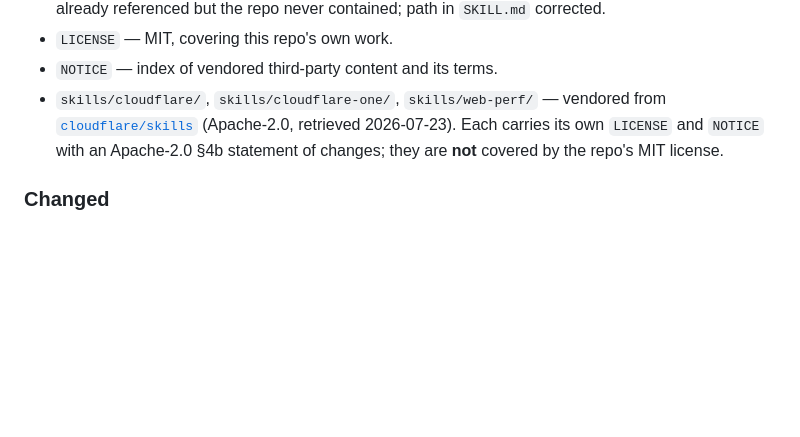
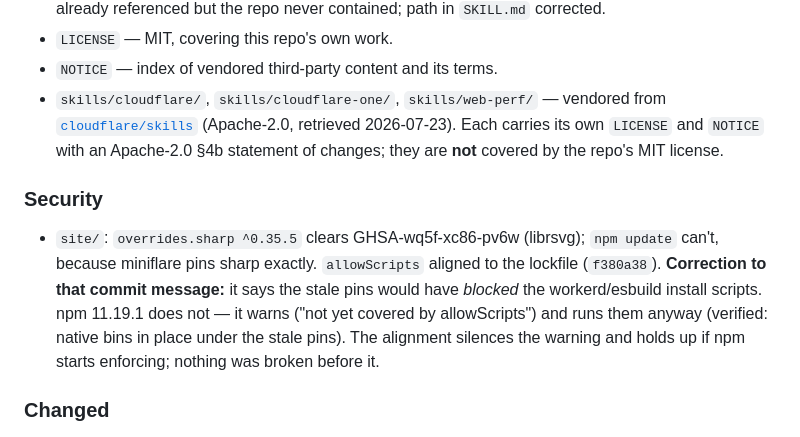
Before and after one commit to mazze93/claude-code-skills, a Markdown page: CHANGELOG.md, the part around the change. Drawn GitHub-style; blank space fills up the shorter version.

Commit message:
CHANGELOG: record f380a38 security fix; correct its allowScripts rationale
f380a38 claimed stale allowScripts pins would have blocked workerd/esbuild
install scripts. Touchstone negative control on npm 11.19.1: uncovered
scripts warn but still run (native bins installed). The change stands;
the stated reason didn't. Recorded here instead of rewriting pushed history.

Co-Authored-By: Claude Opus 5.5 <noreply@anthropic.com>
Claude-Session: https://claude.ai/code/session_01VWU8YXB9fS1ptK26DTG3kK

```diff
--- a/CHANGELOG.md
+++ b/CHANGELOG.md
@@ -8,6 +8,9 @@
 - `LICENSE` — MIT, covering this repo's own work.
 - `NOTICE` — index of vendored third-party content and its terms.
 - `skills/cloudflare/`, `skills/cloudflare-one/`, `skills/web-perf/` — vendored from [`cloudflare/skills`](https://github.com/cloudflare/skills) (Apache-2.0, retrieved 2026-07-23). Each carries its own `LICENSE` and `NOTICE` with an Apache-2.0 §4b statement of changes; they are **not** covered by the repo's MIT license.
+
+### Security
+- `site/`: `overrides.sharp ^0.35.5` clears GHSA-wq5f-xc86-pv6w (librsvg); `npm update` can't, because miniflare pins sharp exactly. `allowScripts` aligned to the lockfile (`f380a38`). **Correction to that commit message:** it says the stale pins would have *blocked* the workerd/esbuild install scripts. npm 11.19.1 does not — it warns ("not yet covered by allowScripts") and runs them anyway (verified: native bins in place under the stale pins). The alignment silences the warning and holds up if npm starts enforcing; nothing was broken before it.
 
 ### Changed
 - `site/src/data/catalog.json` no longer stores `isNew`; `site/src/lib/catalog.ts` derives it from `added` at build time. A committed date-relative boolean made `build_marketplace.py --check` fail on an untouched tree once any skill turned 30 days old (main went red 2026-10-03).
```
